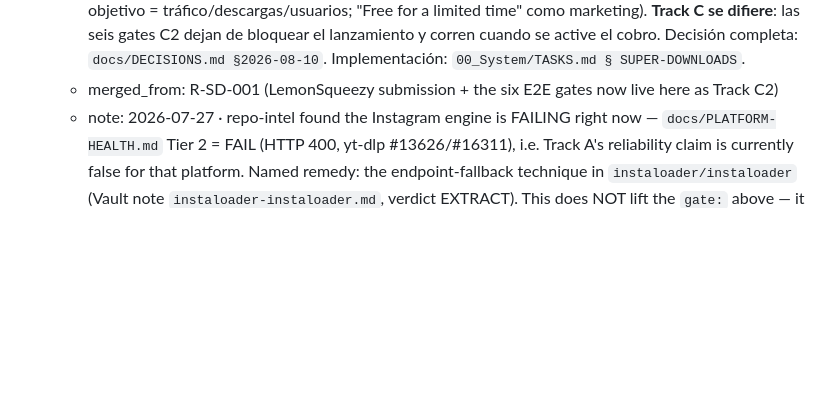
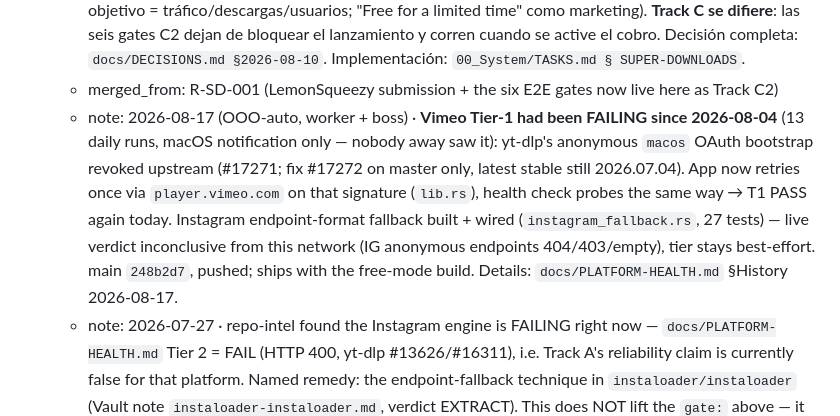
Before and after one commit to marioforpro/super-downloads, a Markdown page: ROADMAP.md, the part around the change. GitHub-like rendering; blank space fills up the shorter version.

Commit message:
roadmap: R-SD-004 note — Vimeo T1 13-day outage fixed via embed retry, IG fallback built (OOO-auto 2026-08-17)
Co-Authored-By: Claude Fable 5 <noreply@anthropic.com>
Claude-Session: https://claude.ai/code/session_017z9iXdDB3VVwVFjSa6mpdS

```diff
--- a/ROADMAP.md
+++ b/ROADMAP.md
@@ -39,6 +39,7 @@ updated: 2026-08-03
   - note: 2026-08-16 · SD-F-009 resolved (a) by the founder (OOO) — deferral kept for the FREE launch; the build hold is released; unsigned DMG + install instructions (xattr / «Open Anyway» on macOS 15) belong to the free-mode task in `00_System/TASKS.md`. Revisit signing at >100 downloads (today 45 DMG total) or install complaints.
   - note: 2026-08-10 · founder decision — **launch goes FREE until further notice** (activación por email; objetivo = tráfico/descargas/usuarios; "Free for a limited time" como marketing). **Track C se difiere**: las seis gates C2 dejan de bloquear el lanzamiento y corren cuando se active el cobro. Decisión completa: `docs/DECISIONS.md §2026-08-10`. Implementación: `00_System/TASKS.md § SUPER-DOWNLOADS`.
   - merged_from: R-SD-001 (LemonSqueezy submission + the six E2E gates now live here as Track C2)
+  - note: 2026-08-17 (OOO-auto, worker + boss) · **Vimeo Tier-1 had been FAILING since 2026-08-04** (13 daily runs, macOS notification only — nobody away saw it): yt-dlp's anonymous `macos` OAuth bootstrap revoked upstream (#17271; fix #17272 on master only, latest stable still 2026.07.04). App now retries once via `player.vimeo.com` on that signature (`lib.rs`), health check probes the same way → T1 PASS again today. Instagram endpoint-format fallback built + wired (`instagram_fallback.rs`, 27 tests) — live verdict inconclusive from this network (IG anonymous endpoints 404/403/empty), tier stays best-effort. main `248b2d7`, pushed; ships with the free-mode build. Details: `docs/PLATFORM-HEALTH.md` §History 2026-08-17.
   - note: 2026-07-27 · repo-intel found the Instagram engine is FAILING right now — `docs/PLATFORM-HEALTH.md` Tier 2 = FAIL (HTTP 400, yt-dlp #13626/#16311), i.e. Track A's reliability claim is currently false for that platform. Named remedy: the endpoint-fallback technique in `instaloader/instaloader` (Vault note `instaloader-instaloader.md`, verdict EXTRACT). This does NOT lift the `gate:` above — it is context for when Big Sur ships, or the reason to lift it early if Instagram matters to the relaunch.
   - retitled: 2026-07-16 (was "Relaunch hardening — download reliability (v1.2.0), legal repositioning, payments resilience") — aligned to HEALTH.md next_milestone wording; payments resilience remains in scope, see scope/progress below.
   - added: 2026-07-16 (founder recommit)
```
